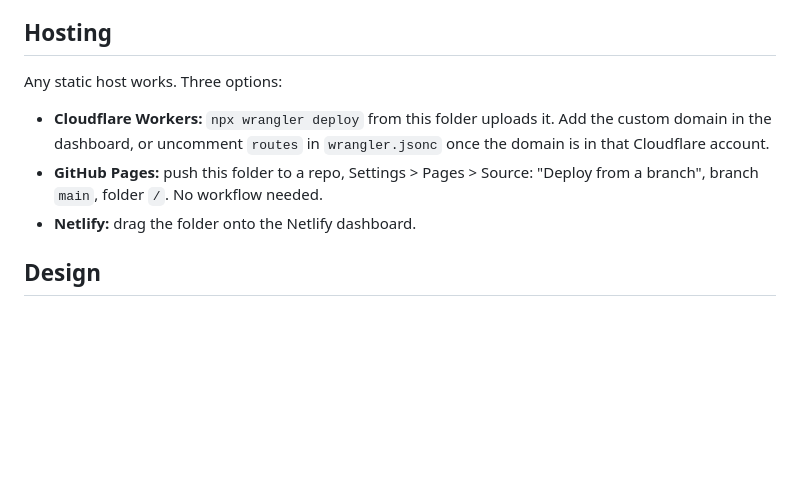
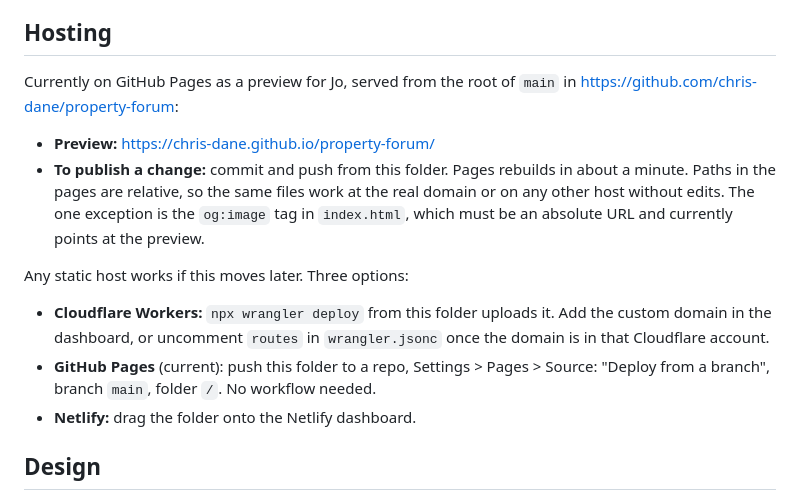
Before and after one commit to chris-dane/property-forum, a Markdown page: README.md, the part around the change. GitHub-like rendering; blank space fills up the shorter version.

Commit message:
README: record the GitHub Pages preview and how to publish
Co-Authored-By: Claude Fable 5.1 <noreply@anthropic.com>

```diff
--- a/README.md
+++ b/README.md
@@ -42,13 +42,23 @@ Search for them. The design notes explain how to create each.
 
 ## Hosting
 
-Any static host works. Three options:
+Currently on GitHub Pages as a preview for Jo, served from the root of `main`
+in https://github.com/chris-dane/property-forum:
+
+- **Preview:** https://chris-dane.github.io/property-forum/
+- **To publish a change:** commit and push from this folder. Pages rebuilds
+  in about a minute. Paths in the pages are relative, so the same files work
+  at the real domain or on any other host without edits. The one exception
+  is the `og:image` tag in `index.html`, which must be an absolute URL and
+  currently points at the preview.
+
+Any static host works if this moves later. Three options:
 
 - **Cloudflare Workers:** `npx wrangler deploy` from this folder uploads it.
   Add the custom domain in the dashboard, or uncomment `routes` in
   `wrangler.jsonc` once the domain is in that Cloudflare account.
-- **GitHub Pages:** push this folder to a repo, Settings > Pages > Source:
-  "Deploy from a branch", branch `main`, folder `/`. No workflow needed.
+- **GitHub Pages** (current): push this folder to a repo, Settings > Pages >
+  Source: "Deploy from a branch", branch `main`, folder `/`. No workflow needed.
 - **Netlify:** drag the folder onto the Netlify dashboard.
 
 ## Design
```
